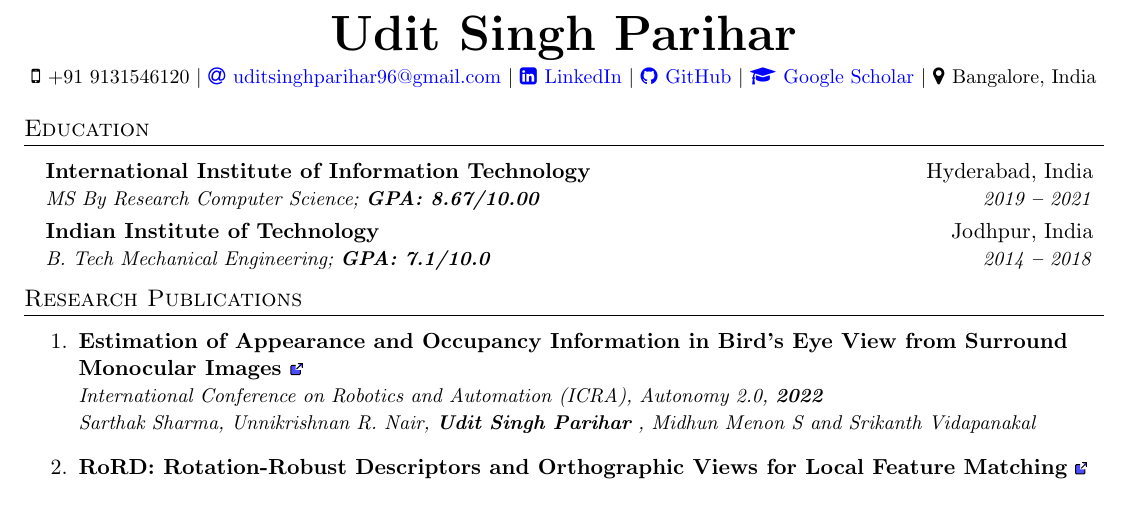
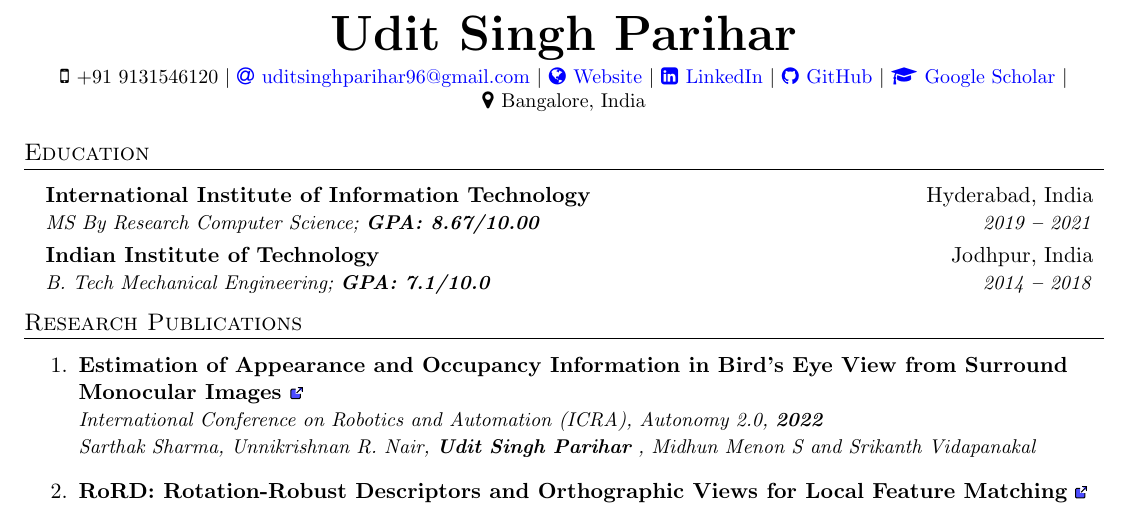
Before and after one commit to UditSinghParihar/resume, a LaTeX document (main.tex): part of page 1 of 2, cut so that both start at the same text. Compiled offline with pdfLaTeX.

Commit message:
Added website url on the header.

```diff
--- a/main.tex
+++ b/main.tex
@@ -174,6 +174,9 @@
 		% Hyperlink for mail with blue color
 		\href{mailto:uditsinghparihar96@gmail.com}{\color{blue}\faAt \hspace{.5pt} uditsinghparihar96@gmail.com}
 		$|$
+		% Hyperlink for website with blue color with globe icon
+		\href{https://udit.netlify.app/}{\color{blue}\faGlobe \hspace{.5pt} Website}
+		$|$
 		% Hyperlink for linkedin with blue color
 		\href{https://www.linkedin.com/in/udit-singh-parihar-0bab24b7/}{\color{blue}\faLinkedinSquare \hspace{.5pt} LinkedIn}
 		$|$
```
Also changed, not shown: main.pdf, main.tex (4 more changed lines).
